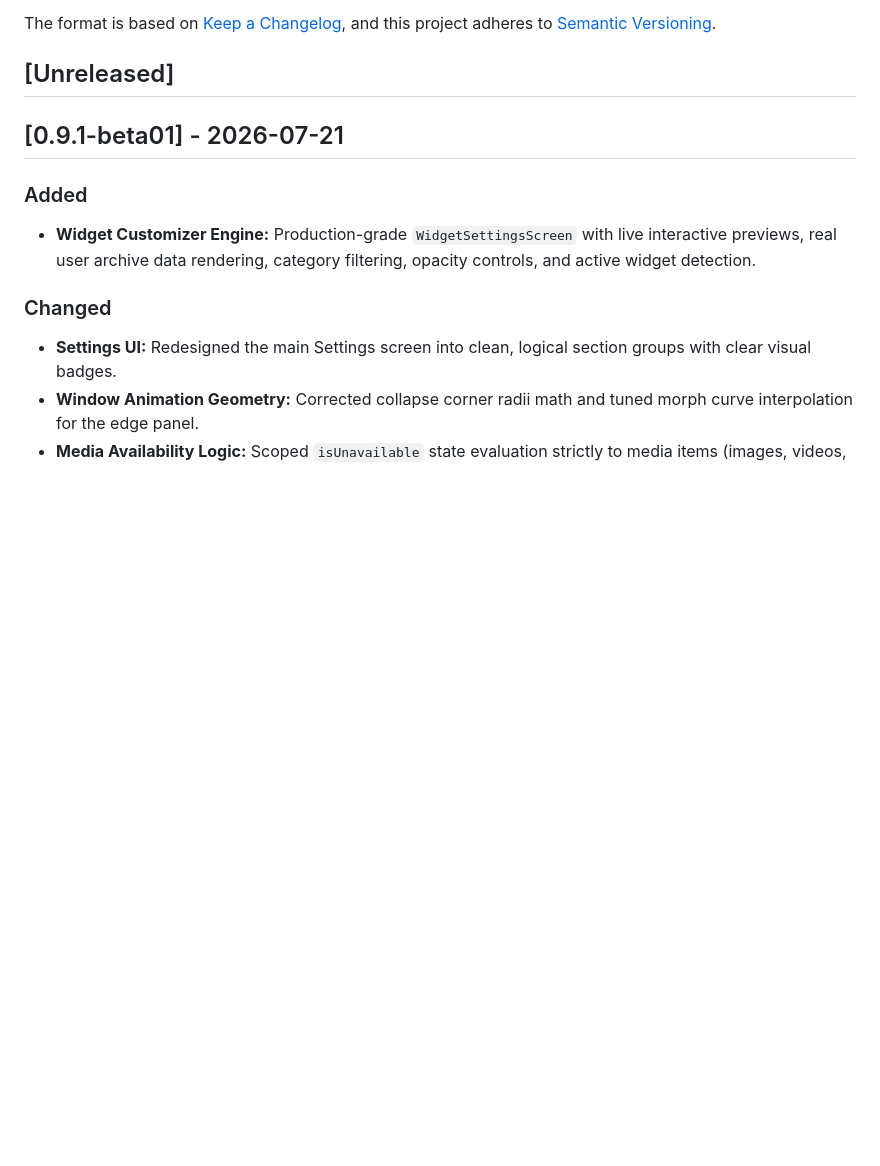
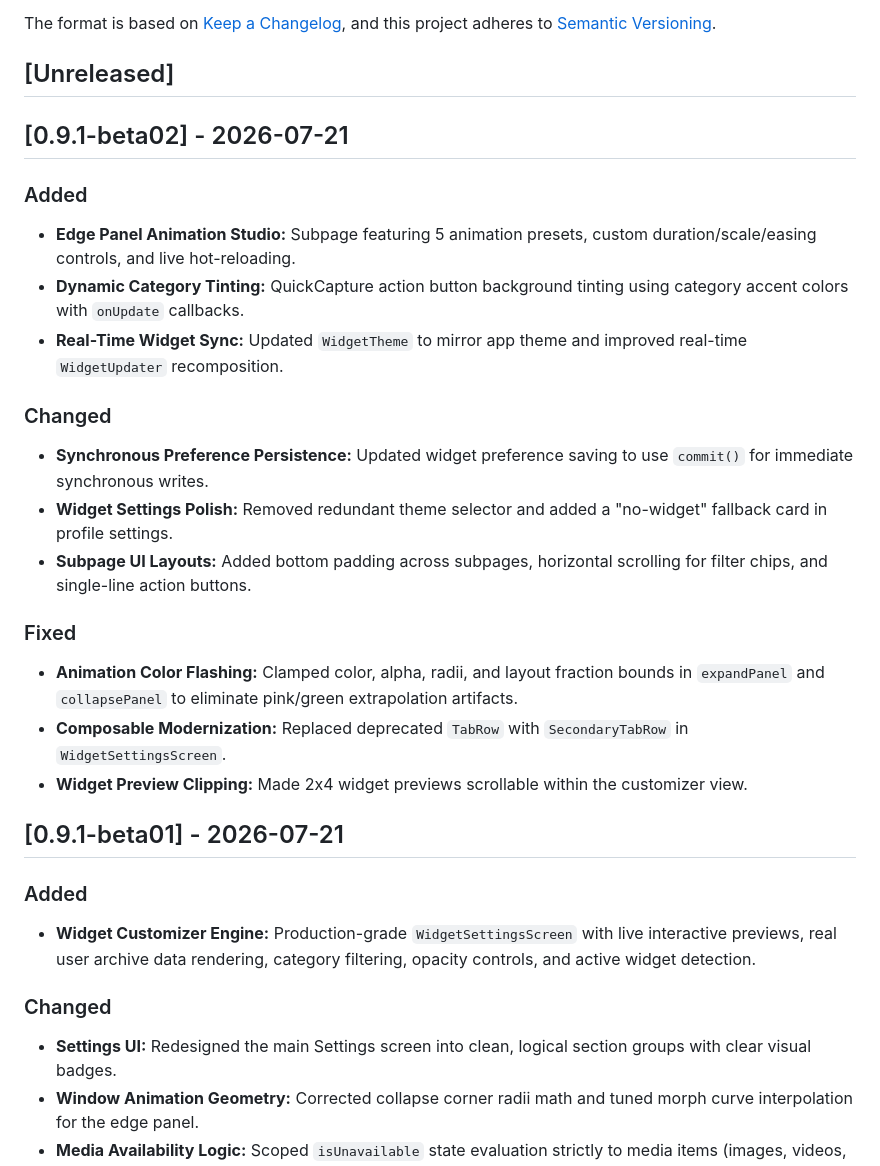
Before and after one commit to hanan-bhatti/cobalt, a Markdown page: CHANGELOG.md, the part around the change. Drawn GitHub-style; blank space fills up the shorter version.

Commit message:
Add version 0.9.1-beta02 to changelog

```diff
--- a/CHANGELOG.md
+++ b/CHANGELOG.md
@@ -5,6 +5,23 @@ All notable changes to this project will be documented in this file.
 The format is based on [Keep a Changelog](https://keepachangelog.com/en/1.1.0/), and this project adheres to [Semantic Versioning](https://semver.org/spec/v2.0.0.html).
 
 ## [Unreleased]
+
+## [0.9.1-beta02] - 2026-07-21
+
+### Added
+- **Edge Panel Animation Studio:** Subpage featuring 5 animation presets, custom duration/scale/easing controls, and live hot-reloading.
+- **Dynamic Category Tinting:** QuickCapture action button background tinting using category accent colors with `onUpdate` callbacks.
+- **Real-Time Widget Sync:** Updated `WidgetTheme` to mirror app theme and improved real-time `WidgetUpdater` recomposition.
+
+### Changed
+- **Synchronous Preference Persistence:** Updated widget preference saving to use `commit()` for immediate synchronous writes.
+- **Widget Settings Polish:** Removed redundant theme selector and added a "no-widget" fallback card in profile settings.
+- **Subpage UI Layouts:** Added bottom padding across subpages, horizontal scrolling for filter chips, and single-line action buttons.
+
+### Fixed
+- **Animation Color Flashing:** Clamped color, alpha, radii, and layout fraction bounds in `expandPanel` and `collapsePanel` to eliminate pink/green extrapolation artifacts.
+- **Composable Modernization:** Replaced deprecated `TabRow` with `SecondaryTabRow` in `WidgetSettingsScreen`.
+- **Widget Preview Clipping:** Made 2x4 widget previews scrollable within the customizer view.
 
 ## [0.9.1-beta01] - 2026-07-21
 
```
